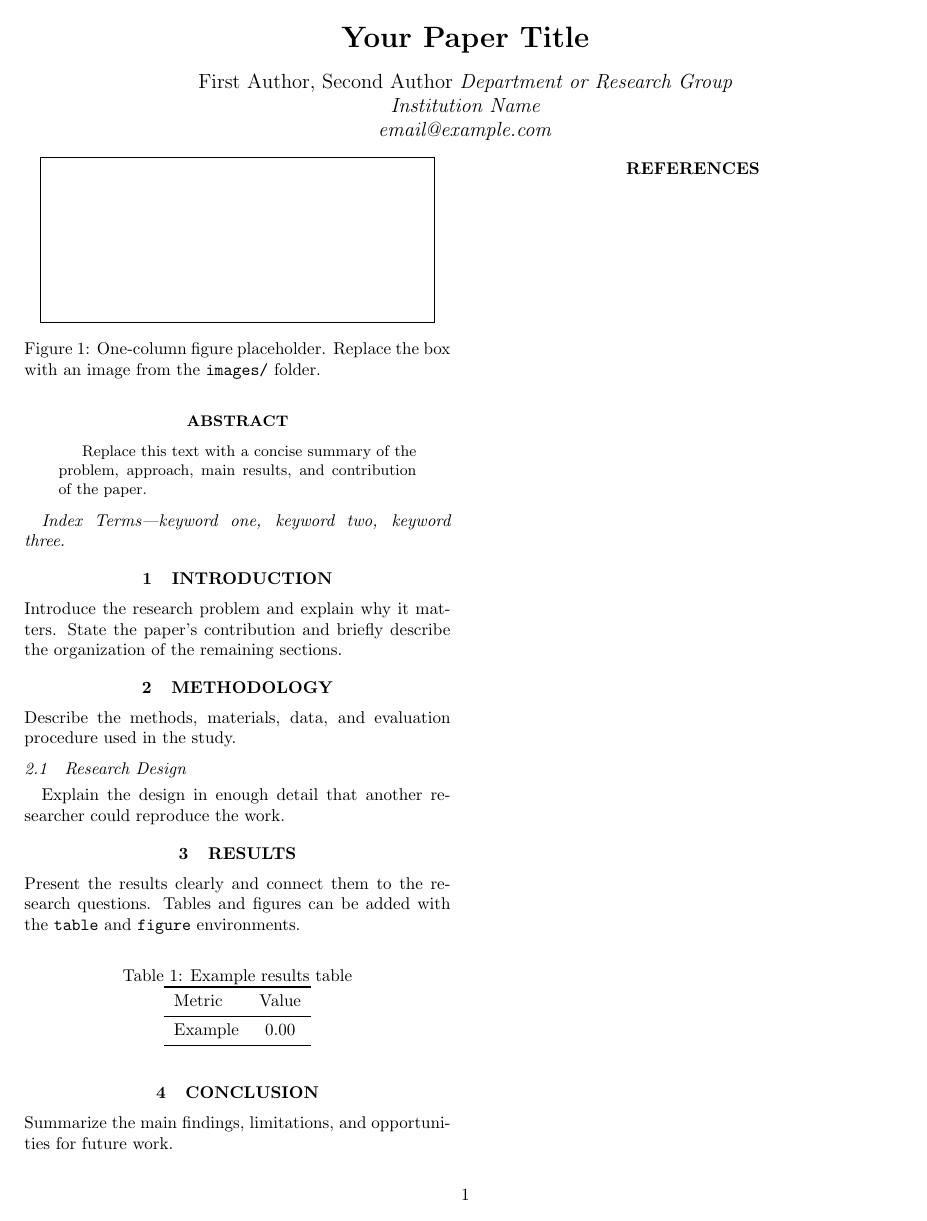
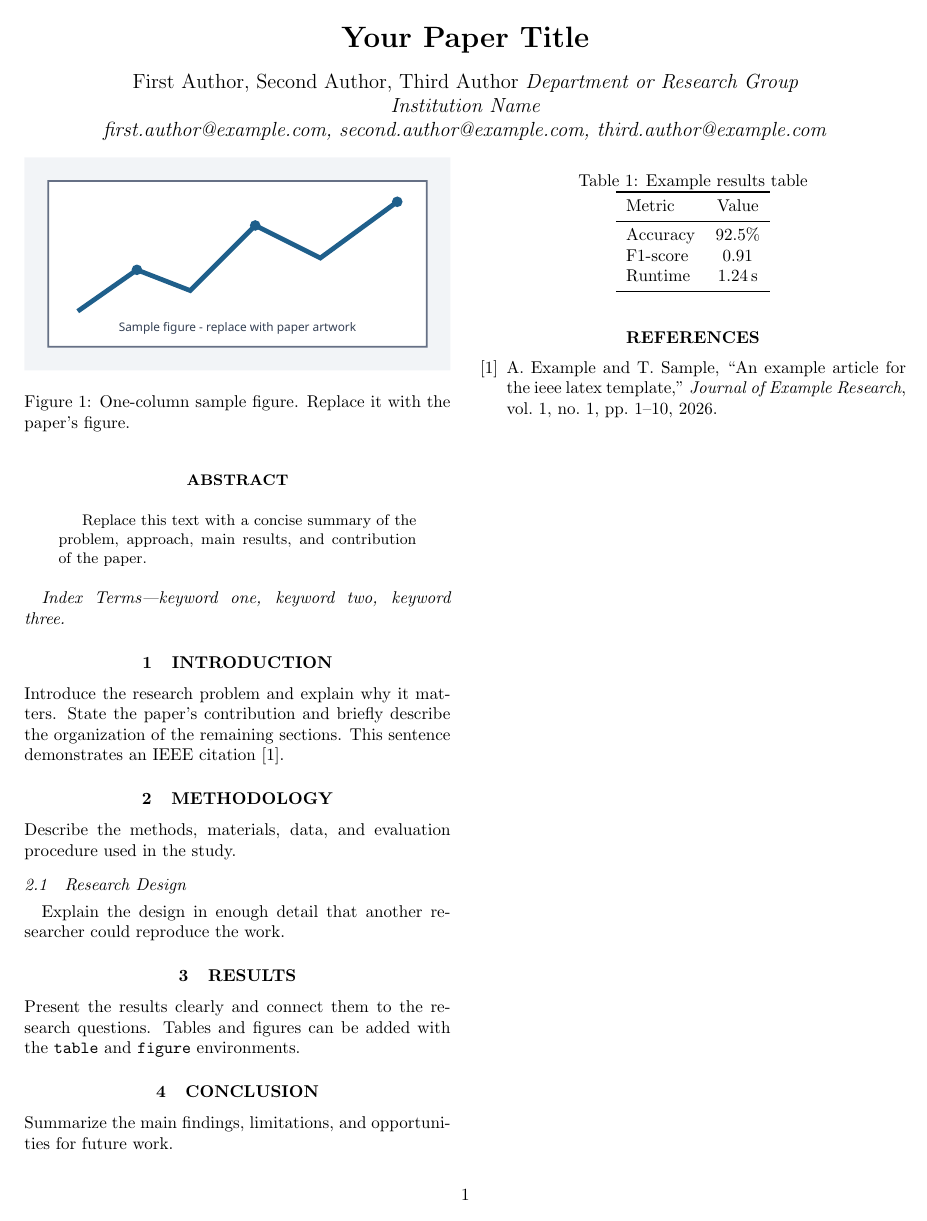
Before and after one commit to SaleemAnwarGit/ieee-latex, a LaTeX paper (main.tex, which reads IEEEtran.cls, references.bib, sections/02_introduction.tex): page 1 of 2. Compiled offline with pdfLaTeX.

Commit message:
Finalize IEEE LaTeX template

```diff
--- a/IEEEtran.cls
+++ b/IEEEtran.cls
@@ -6,6 +6,8 @@
 \RequirePackage{cite}
 \RequirePackage{fancyhdr}
 \RequirePackage{url}
+
+\makeatletter
 
 \pagestyle{fancy}
 \fancyhf{}
@@ -33,7 +35,6 @@
 \newcommand{\IEEEauthorblockA}[1]{\textit{#1}}
 \newcommand{\IEEEkeywords}[1]{\par\smallskip\textit{Index Terms---#1.}}
 
-\makeatletter
 \renewcommand{\maketitle}{%
   \twocolumn[\begin{@twocolumnfalse}
     \begin{center}
--- a/main.tex
+++ b/main.tex
@@ -4,14 +4,15 @@
 \usepackage{amssymb}
 \usepackage{graphicx}
 \usepackage{booktabs}
+\usepackage{svg}
 
 \title{Your Paper Title}
 
 \author{
-  \IEEEauthorblockN{First Author, Second Author}
+  \IEEEauthorblockN{First Author, Second Author, Third Author}
   \IEEEauthorblockA{Department or Research Group\\
   Institution Name\\
-  email@example.com}
+  first.author@example.com, second.author@example.com, third.author@example.com}
 }
 
 \begin{document}
--- a/references.bib
+++ b/references.bib
@@ -1,12 +1,10 @@
-% Add your BibTeX references to this file.
-% Example:
-%
-% @article{author2026,
-%   author  = {Author, First and Author, Second},
-%   title   = {Title of the Article},
-%   journal = {Journal Name},
-%   year    = {2026},
-%   volume  = {1},
-%   number  = {1},
-%   pages   = {1--10}
-% }
+% Replace this clearly marked example with real sources before publication.
+@article{example2026,
+	author  = {Example, Alex and Sample, Taylor},
+	title   = {An Example Article for the IEEE LaTeX Template},
+	journal = {Journal of Example Research},
+	year    = {2026},
+	volume  = {1},
+	number  = {1},
+	pages   = {1--10}
+}
--- a/sections/02_introduction.tex
+++ b/sections/02_introduction.tex
@@ -1,9 +1,9 @@
 \section{Introduction}
-Introduce the research problem and explain why it matters. State the paper's contribution and briefly describe the organization of the remaining sections.
+Introduce the research problem and explain why it matters. State the paper's contribution and briefly describe the organization of the remaining sections. This sentence demonstrates an IEEE citation \cite{example2026}.
 
 \begin{figure}[!t]
 	\centering
-	\fbox{\rule{0pt}{1.25in}\rule{0.9\columnwidth}{0pt}}
-	\caption{One-column figure placeholder. Replace the box with an image from the \texttt{images/} folder.}
+	\includesvg[width=\columnwidth]{images/sample-figure}
+	\caption{One-column sample figure. Replace it with the paper's figure.}
 	\label{fig:one-column-example}
 \end{figure}
--- a/sections/04_results.tex
+++ b/sections/04_results.tex
@@ -9,7 +9,9 @@ Present the results clearly and connect them to the research questions. Tables a
     \toprule
     Metric & Value \\
     \midrule
-    Example & 0.00 \\
+    Accuracy & 92.5\% \\
+    F1-score & 0.91 \\
+    Runtime & 1.24\,s \\
     \bottomrule
   \end{tabular}
 \end{table}
```
Also changed, not shown: README.md, sections/04_results.tex (4 more changed lines), 1 other file.
